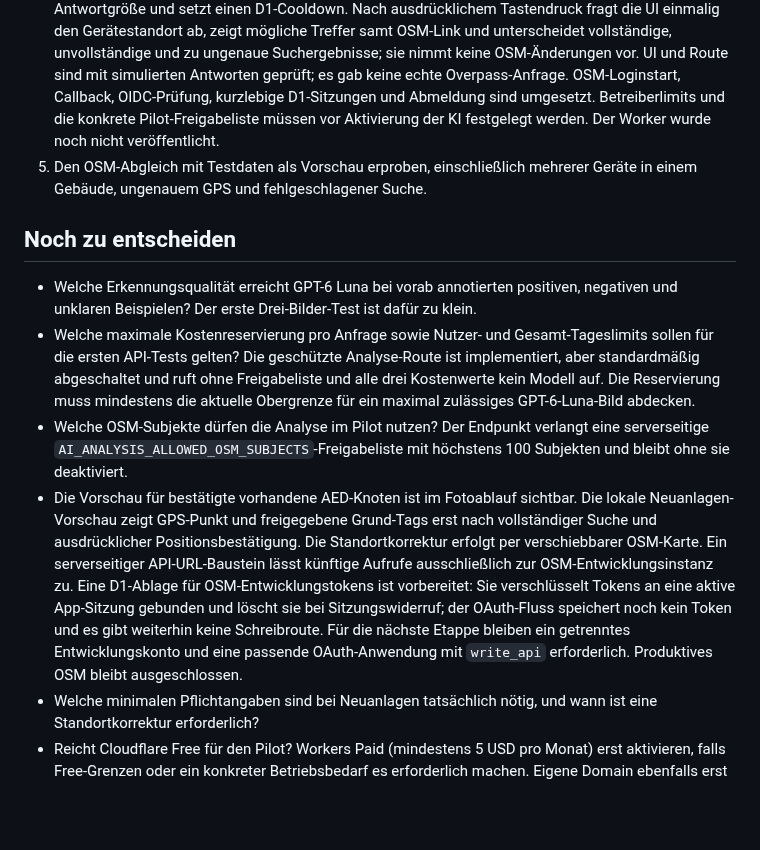
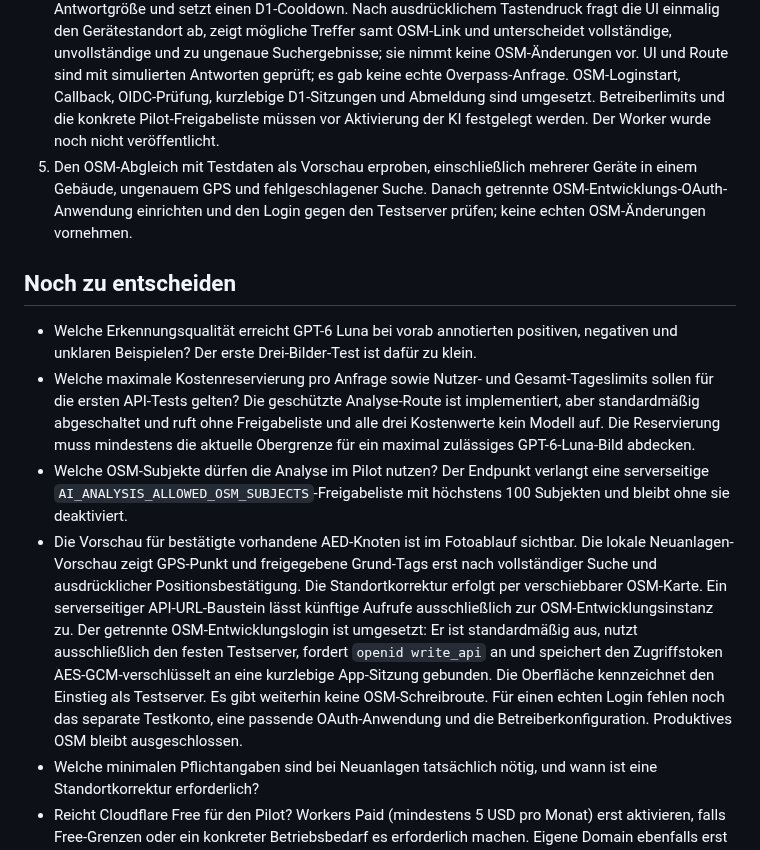
Before and after one commit to FrnkMrz/AEDjaeger, a Markdown page: docs/offene-fragen.md, the part around one of its changes. Rendered like a GitHub page; blank space fills up the shorter version.

Commit message:
Update OSM test login status and required setup

```diff
--- a/docs/offene-fragen.md
+++ b/docs/offene-fragen.md
@@ -20,14 +20,14 @@ Stand: 23.10.2026. Fotoaufnahme und maximale Einfachheit sind festgelegt: **Foto
 2. Die [erste explorative ChatGPT-Prüfung](bildtest.md#erste-explorative-chatgpt-prüfung) als qualitative Vorprüfung einordnen; die standardisierte Wiederholung mit dem einheitlichen Prompt und den fünf Bildklassen im Bildtest durchführen. Die sieben bereinigten lokalen Kopien wurden am 18.10.2026 mit ausdrücklicher Freigabe ausschließlich an ChatGPT gesendet. Für andere Anbieter oder weitere Bilder ist eine gesonderte Freigabe erforderlich.
 3. Die [explorative OpenAI-API-Prüfung](bildtest.md) ist am 19.10.2026 mit drei bereinigten Spaziergangsfotos erfolgt. Sie ist ein Machbarkeitstest, kein kontrollierter Modellvergleich. Anschließend den Testsatz um leere Halterung, mehrere Geräte, Poster ohne Gerät, ähnliche Gegenstände und unklare Bilder erweitern; nur ausdrücklich freigegebene Fotos an Anbieter senden.
 4. Der isolierte GPT-6-Luna-Adapter unter `server/vision/openai.ts` validiert Bildcontainer, Dateigröße und Modellantwort und ist mit simulierten Aufrufen getestet. Die geschützte Analyse-Route ist standardmäßig abgeschaltet und verlangt eine gültige OSM-Sitzung, eine serverseitige Pilot-Freigabeliste sowie D1-Budgetreservierung und explizite Betreiberlimits vor jedem Modellaufruf. Die PWA bietet für angemeldete Pilotnutzer einen getrennten, ausdrücklich ausgelösten Analyseknopf. Vor dem Senden wird das Bild im Browser komprimiert, auf 1600 Pixel begrenzt und als JPEG neu kodiert, wodurch EXIF-/GPS-Metadaten entfallen. Die Oberfläche validiert erneut die Antwort, markiert Beobachtungen als KI-Aussagen und wiederholt fehlgeschlagene oder unklare Anfragen nicht automatisch. Die geschützte, lesende Overpass-Route begrenzt Suchgenauigkeit, Zeit und Antwortgröße und setzt einen D1-Cooldown. Nach ausdrücklichem Tastendruck fragt die UI einmalig den Gerätestandort ab, zeigt mögliche Treffer samt OSM-Link und unterscheidet vollständige, unvollständige und zu ungenaue Suchergebnisse; sie nimmt keine OSM-Änderungen vor. UI und Route sind mit simulierten Antworten geprüft; es gab keine echte Overpass-Anfrage. OSM-Loginstart, Callback, OIDC-Prüfung, kurzlebige D1-Sitzungen und Abmeldung sind umgesetzt. Betreiberlimits und die konkrete Pilot-Freigabeliste müssen vor Aktivierung der KI festgelegt werden. Der Worker wurde noch nicht veröffentlicht.
-5. Den OSM-Abgleich mit Testdaten als Vorschau erproben, einschließlich mehrerer Geräte in einem Gebäude, ungenauem GPS und fehlgeschlagener Suche.
+5. Den OSM-Abgleich mit Testdaten als Vorschau erproben, einschließlich mehrerer Geräte in einem Gebäude, ungenauem GPS und fehlgeschlagener Suche. Danach getrennte OSM-Entwicklungs-OAuth-Anwendung einrichten und den Login gegen den Testserver prüfen; keine echten OSM-Änderungen vornehmen.
 
 ## Noch zu entscheiden
 
 - Welche Erkennungsqualität erreicht GPT-6 Luna bei vorab annotierten positiven, negativen und unklaren Beispielen? Der erste Drei-Bilder-Test ist dafür zu klein.
 - Welche maximale Kostenreservierung pro Anfrage sowie Nutzer- und Gesamt-Tageslimits sollen für die ersten API-Tests gelten? Die geschützte Analyse-Route ist implementiert, aber standardmäßig abgeschaltet und ruft ohne Freigabeliste und alle drei Kostenwerte kein Modell auf. Die Reservierung muss mindestens die aktuelle Obergrenze für ein maximal zulässiges GPT-6-Luna-Bild abdecken.
 - Welche OSM-Subjekte dürfen die Analyse im Pilot nutzen? Der Endpunkt verlangt eine serverseitige `AI_ANALYSIS_ALLOWED_OSM_SUBJECTS`-Freigabeliste mit höchstens 100 Subjekten und bleibt ohne sie deaktiviert.
-- Die Vorschau für bestätigte vorhandene AED-Knoten ist im Fotoablauf sichtbar. Die lokale Neuanlagen-Vorschau zeigt GPS-Punkt und freigegebene Grund-Tags erst nach vollständiger Suche und ausdrücklicher Positionsbestätigung. Die Standortkorrektur erfolgt per verschiebbarer OSM-Karte. Ein serverseitiger API-URL-Baustein lässt künftige Aufrufe ausschließlich zur OSM-Entwicklungsinstanz zu. Eine D1-Ablage für OSM-Entwicklungstokens ist vorbereitet: Sie verschlüsselt Tokens an eine aktive App-Sitzung gebunden und löscht sie bei Sitzungswiderruf; der OAuth-Fluss speichert noch kein Token und es gibt weiterhin keine Schreibroute. Für die nächste Etappe bleiben ein getrenntes Entwicklungskonto und eine passende OAuth-Anwendung mit `write_api` erforderlich. Produktives OSM bleibt ausgeschlossen.
+- Die Vorschau für bestätigte vorhandene AED-Knoten ist im Fotoablauf sichtbar. Die lokale Neuanlagen-Vorschau zeigt GPS-Punkt und freigegebene Grund-Tags erst nach vollständiger Suche und ausdrücklicher Positionsbestätigung. Die Standortkorrektur erfolgt per verschiebbarer OSM-Karte. Ein serverseitiger API-URL-Baustein lässt künftige Aufrufe ausschließlich zur OSM-Entwicklungsinstanz zu. Der getrennte OSM-Entwicklungslogin ist umgesetzt: Er ist standardmäßig aus, nutzt ausschließlich den festen Testserver, fordert `openid write_api` an und speichert den Zugriffstoken AES-GCM-verschlüsselt an eine kurzlebige App-Sitzung gebunden. Die Oberfläche kennzeichnet den Einstieg als Testserver. Es gibt weiterhin keine OSM-Schreibroute. Für einen echten Login fehlen noch das separate Testkonto, eine passende OAuth-Anwendung und die Betreiberkonfiguration. Produktives OSM bleibt ausgeschlossen.
 - Welche minimalen Pflichtangaben sind bei Neuanlagen tatsächlich nötig, und wann ist eine Standortkorrektur erforderlich?
 - Reicht Cloudflare Free für den Pilot? Workers Paid (mindestens 5 USD pro Monat) erst aktivieren, falls Free-Grenzen oder ein konkreter Betriebsbedarf es erforderlich machen. Eigene Domain ebenfalls erst dann wählen, wenn sie gebraucht wird.
 - Welche Lizenz passt zum Projekt?
```
Also changed, not shown: other parts of docs/offene-fragen.md (+1 -1 lines).
